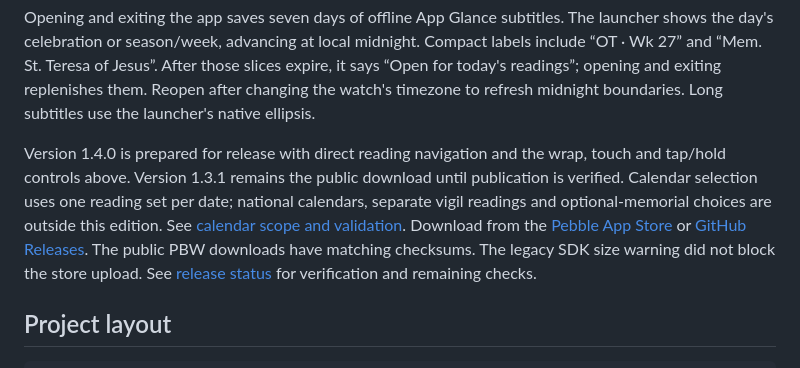
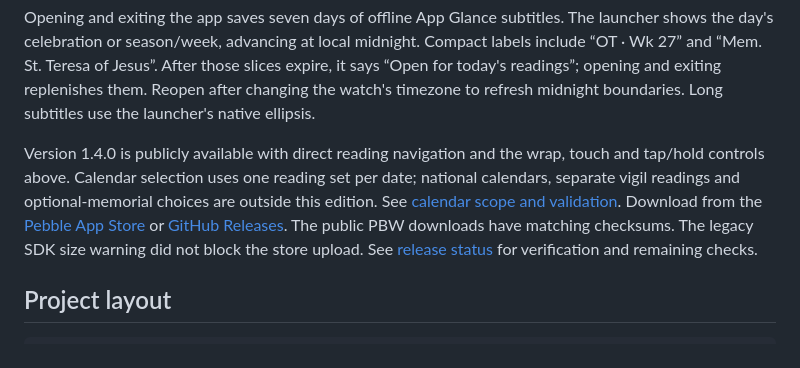
Before and after one commit to ewijaya/pebble-daily-mass, a Markdown page: README.md, the part around the change. Drawn GitHub-style.

Commit message:
Record verified 1.4.0 publication and frozen PT2 installation

```diff
--- a/README.md
+++ b/README.md
@@ -55,14 +55,13 @@ After those slices expire, it says “Open for today's readings”; opening
 and exiting replenishes them. Reopen after changing the watch's timezone to
 refresh midnight boundaries. Long subtitles use the launcher's native ellipsis.
 
-Version 1.4.0 is prepared for release with direct reading navigation and the
-wrap, touch and tap/hold controls above. Version 1.3.1 remains the public download
-until publication is verified.
+Version 1.4.0 is publicly available with direct reading navigation and the
+wrap, touch and tap/hold controls above.
 Calendar selection uses one
 reading set per date; national calendars, separate vigil readings and optional-memorial
 choices are outside this edition. See [calendar scope and validation](docs/CALENDAR.md).
 Download from the [Pebble App Store](https://apps.repebble.com/9e466762014d4b1ab248219f)
-or [GitHub Releases](https://github.com/ewijaya/pebble-daily-mass/releases/tag/v1.3.1).
+or [GitHub Releases](https://github.com/ewijaya/pebble-daily-mass/releases/tag/v1.4.0).
 The public PBW downloads have matching checksums. The legacy SDK size warning
 did not block the store upload.
 See [release status](docs/RELEASE.md) for verification and remaining checks.
```
Also changed, not shown: HANDOFF.md (+25 -8 lines), docs/RELEASE.md (+59 -14 lines).
